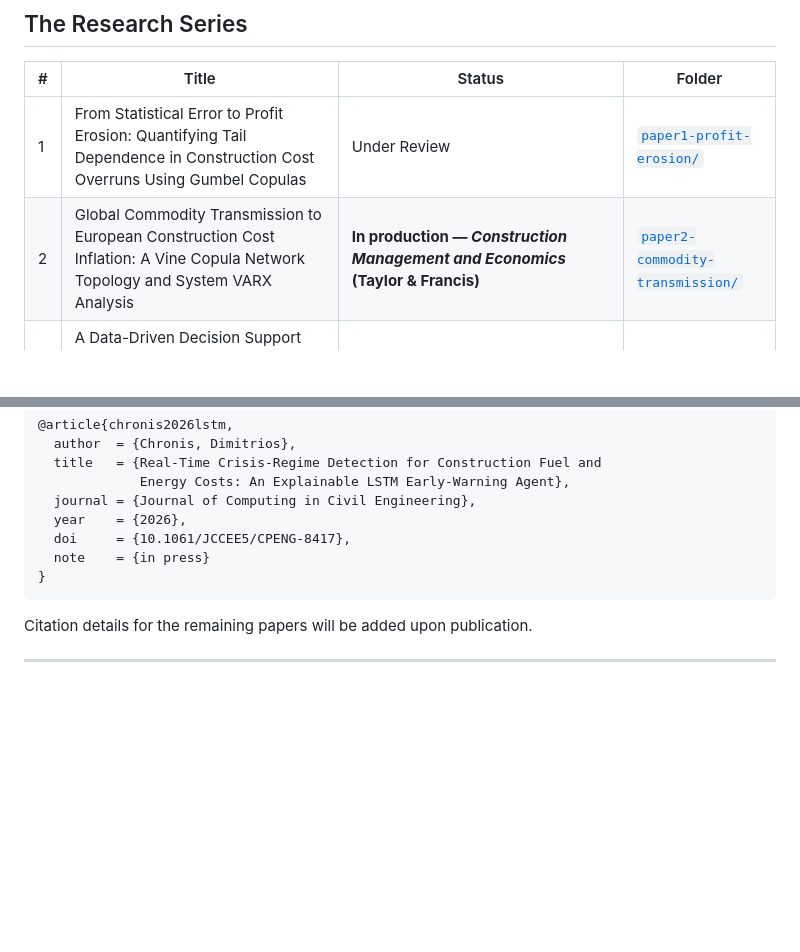
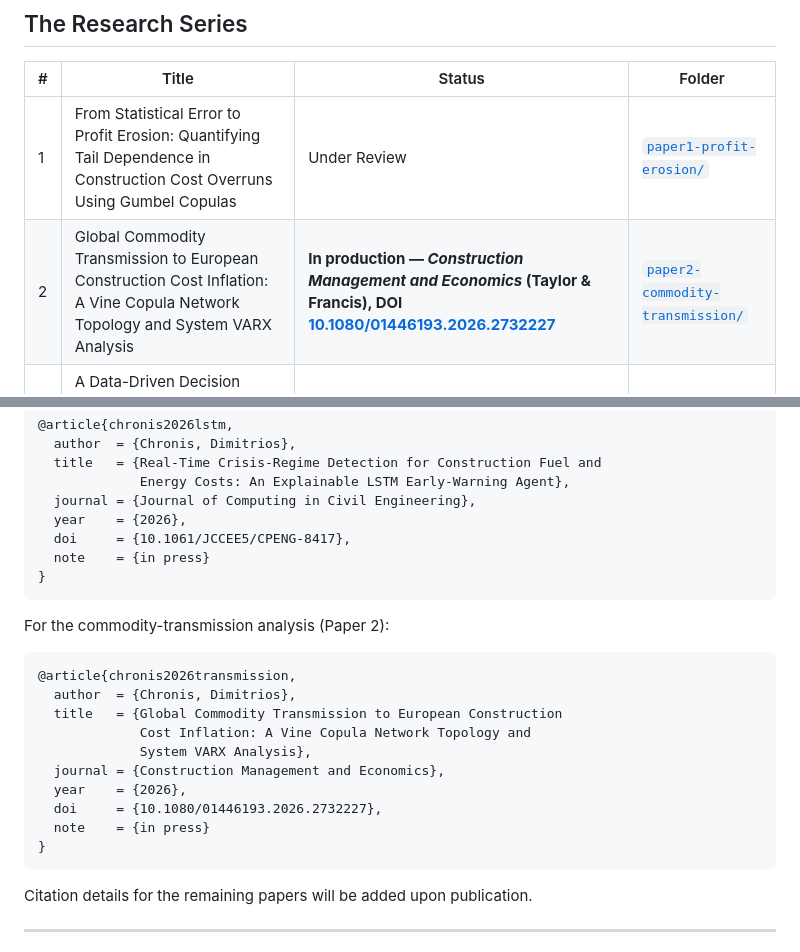
Before and after one commit to DimitriosChronis/construction-risk-suite, a Markdown page: README.md, 2 parts joined by grey strips. Drawn GitHub-style; blank space fills up the shorter version.

Commit message:
READMEs: add Paper 2 DOI (10.1080/01446193.2026.2732227)

````diff
--- a/README.md
+++ b/README.md
@@ -21,7 +21,7 @@ This monorepo contains the reproducible code for an 8-paper research series on c
 | # | Title | Status | Folder |
 |---|-------|--------|--------|
 | 1 | From Statistical Error to Profit Erosion: Quantifying Tail Dependence in Construction Cost Overruns Using Gumbel Copulas | Under Review | [`paper1-profit-erosion/`](paper1-profit-erosion/) |
-| 2 | Global Commodity Transmission to European Construction Cost Inflation: A Vine Copula Network Topology and System VARX Analysis | **In production — *Construction Management and Economics* (Taylor & Francis)** | [`paper2-commodity-transmission/`](paper2-commodity-transmission/) |
+| 2 | Global Commodity Transmission to European Construction Cost Inflation: A Vine Copula Network Topology and System VARX Analysis | **In production — *Construction Management and Economics* (Taylor & Francis), DOI [10.1080/01446193.2026.2732227](https://doi.org/10.1080/01446193.2026.2732227)** | [`paper2-commodity-transmission/`](paper2-commodity-transmission/) |
 | 3 | A Data-Driven Decision Support System for Construction Cost Risk Management: Integrating Tail Risk Analytics with Lifecycle-Phased Procurement Planning | Under Review | [`paper3-es-hedging/`](paper3-es-hedging/) |
 | 4 | Real-Time Crisis-Regime Detection for Construction Fuel and Energy Costs: An Explainable LSTM Early-Warning Agent | **In production — *Journal of Computing in Civil Engineering* (ASCE), DOI [10.1061/JCCEE5/CPENG-8417](https://doi.org/10.1061/JCCEE5/CPENG-8417)** | [`paper4-lstm-agent/`](paper4-lstm-agent/) |
 | 5 | From Public Procurement Data to Procurement Triggers: An Automated Pipeline for Portfolio-Level Construction Cost Risk Monitoring across Public Infrastructure Projects | Under Review | [`paper5-portfolio-contagion/`](paper5-portfolio-contagion/) |
@@ -263,6 +263,21 @@ If you use this code, please cite the relevant paper. For the LSTM early-warning
 }
 ```
 
+For the commodity-transmission analysis (Paper 2):
+
+```bibtex
+@article{chronis2026transmission,
+  author  = {Chronis, Dimitrios},
+  title   = {Global Commodity Transmission to European Construction
+             Cost Inflation: A Vine Copula Network Topology and
+             System VARX Analysis},
+  journal = {Construction Management and Economics},
+  year    = {2026},
+  doi     = {10.1080/01446193.2026.2732227},
+  note    = {in press}
+}
+```
+
 Citation details for the remaining papers will be added upon publication.
 
 ---
````
Also changed, not shown: paper2-commodity-transmission/README.md (+2 -0 lines).
